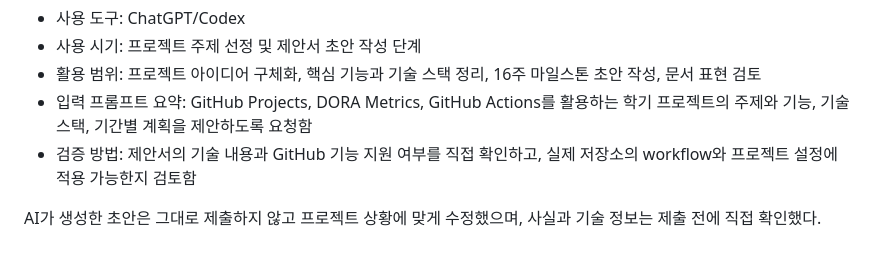
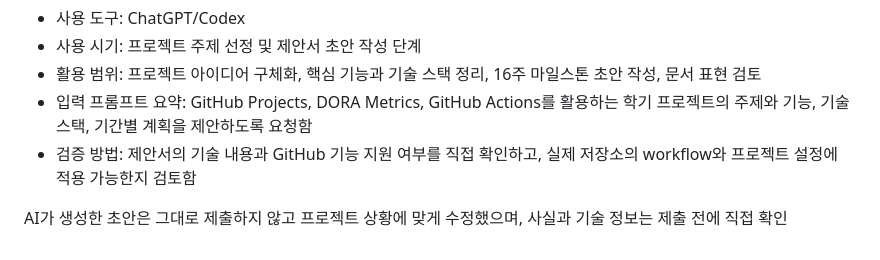
Before and after one commit to hasu12597-crypto/first-git, a Markdown page: PROJECT_PROPOSAL.md, the part around the change. GitHub-like rendering.

Commit message:
Edit PROJECT_PROPOSAL.md for clarity
Removed the ending phrase from the sentence about modifying the AI-generated draft.

```diff
--- a/PROJECT_PROPOSAL.md
+++ b/PROJECT_PROPOSAL.md
@@ -73,4 +73,4 @@ DevFlow는 칸반 보드와 자동화된 지표를 제공하여 작업 흐름,
 - 입력 프롬프트 요약: GitHub Projects, DORA Metrics, GitHub Actions를 활용하는 학기 프로젝트의 주제와 기능, 기술 스택, 기간별 계획을 제안하도록 요청함
 - 검증 방법: 제안서의 기술 내용과 GitHub 기능 지원 여부를 직접 확인하고, 실제 저장소의 workflow와 프로젝트 설정에 적용 가능한지 검토함
 
-AI가 생성한 초안은 그대로 제출하지 않고 프로젝트 상황에 맞게 수정했으며, 사실과 기술 정보는 제출 전에 직접 확인했다.
+AI가 생성한 초안은 그대로 제출하지 않고 프로젝트 상황에 맞게 수정했으며, 사실과 기술 정보는 제출 전에 직접 확인
```
